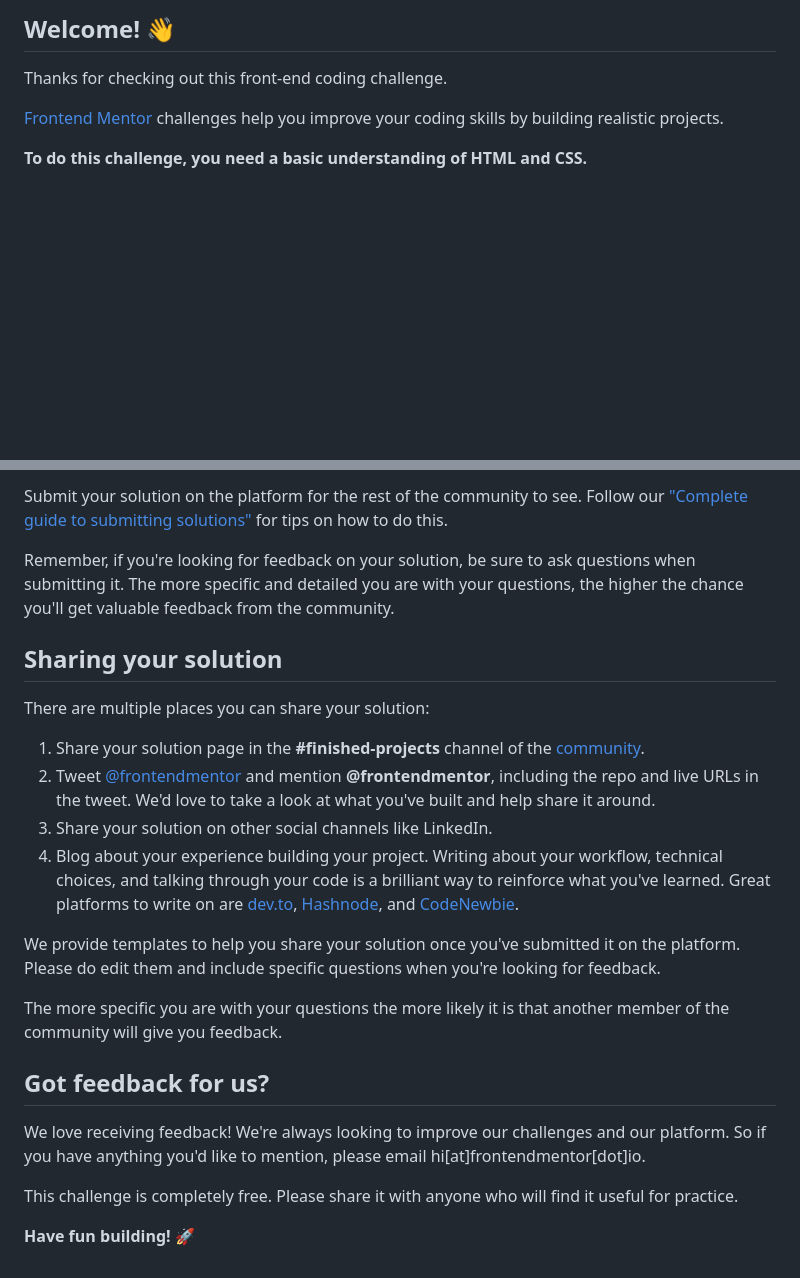
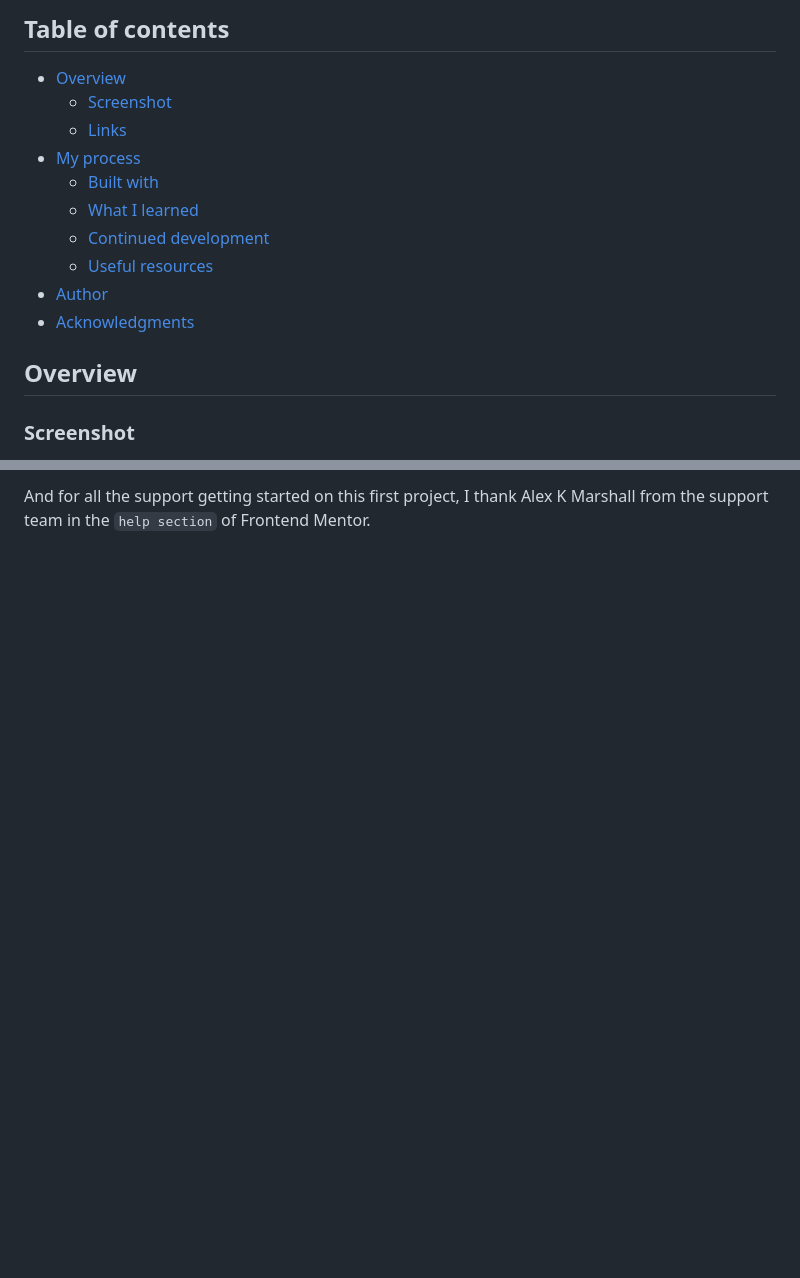
Before and after one commit to AldrinSeanPereira/QR-code-component, a Markdown page: README.md, 2 parts joined by grey strips. Rendered like a GitHub page; blank space fills up the shorter version.

```diff
--- a/README.md
+++ b/README.md
@@ -4,9 +4,18 @@
 
-## Welcome! 👋
+## Table of contents
 
-Thanks for checking out this front-end coding challenge.
+- [Overview](#overview)
+  - [Screenshot](#screenshot)
+  - [Links](#links)
+- [My process](#my-process)
+  - [Built with](#built-with)
+  - [What I learned](#what-i-learned)
+  - [Continued development](#continued-development)
+  - [Useful resources](#useful-resources)
+- [Author](#author)
+- [Acknowledgments](#acknowledgments)
 
-[Frontend Mentor](https://www.frontendmentor.io) challenges help you improve your coding skills by building realistic projects.
+## Overview
 
-**To do this challenge, you need a basic understanding of HTML and CSS.**
+### Screenshot
 
@@ -63,25 +90,2 @@ Once you've added your information to the template, delete this file and rename
 
-Submit your solution on the platform for the rest of the community to see. Follow our ["Complete guide to submitting solutions"](https://medium.com/frontend-mentor/a-complete-guide-to-submitting-solutions-on-frontend-mentor-ac6384162248) for tips on how to do this.
-
-Remember, if you're looking for feedback on your solution, be sure to ask questions when submitting it. The more specific and detailed you are with your questions, the higher the chance you'll get valuable feedback from the community.
-
-## Sharing your solution
-
-There are multiple places you can share your solution:
-
-1. Share your solution page in the **#finished-projects** channel of the [community](https://www.frontendmentor.io/community).
-2. Tweet [@frontendmentor](https://twitter.com/frontendmentor) and mention **@frontendmentor**, including the repo and live URLs in the tweet. We'd love to take a look at what you've built and help share it around.
-3. Share your solution on other social channels like LinkedIn.
-4. Blog about your experience building your project. Writing about your workflow, technical choices, and talking through your code is a brilliant way to reinforce what you've learned. Great platforms to write on are [dev.to](https://dev.to/), [Hashnode](https://hashnode.com/), and [CodeNewbie](https://community.codenewbie.org/).
-
-We provide templates to help you share your solution once you've submitted it on the platform. Please do edit them and include specific questions when you're looking for feedback.
-
-The more specific you are with your questions the more likely it is that another member of the community will give you feedback.
-
-## Got feedback for us?
-
-We love receiving feedback! We're always looking to improve our challenges and our platform. So if you have anything you'd like to mention, please email hi[at]frontendmentor[dot]io.
-
-This challenge is completely free. Please share it with anyone who will find it useful for practice.
-
-**Have fun building!** 🚀
+And for all the support getting started on this first project, I thank Alex K Marshall from the support team in the `help section` of Frontend Mentor.
```
Also changed, not shown: other parts of README.md (+49 -31 lines).
